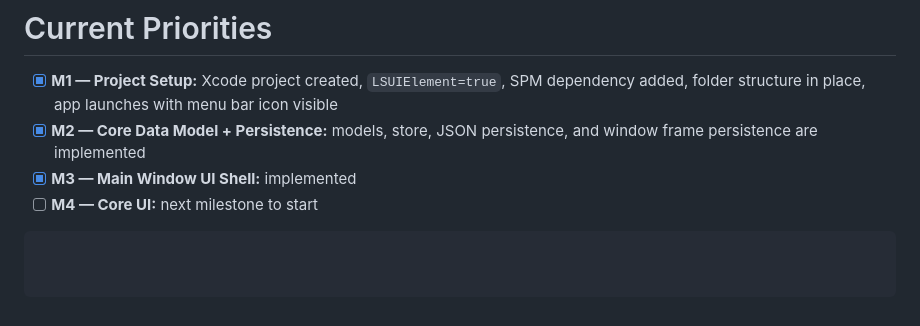
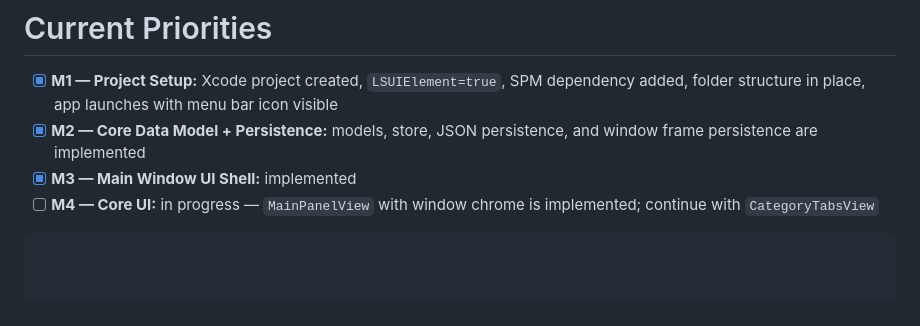
Before and after one commit to emartx/QlipX, a Markdown page: QlipX/AGENTS.md, the part around the change. Drawn GitHub-style.

Commit message:
update agents file

````diff
--- a/QlipX/AGENTS.md
+++ b/QlipX/AGENTS.md
@@ -90,5 +90,5 @@ QlipX/
 - [x] **M1 — Project Setup:** Xcode project created, `LSUIElement=true`, SPM dependency added, folder structure in place, app launches with menu bar icon visible
 - [x] **M2 — Core Data Model + Persistence:** models, store, JSON persistence, and window frame persistence are implemented
 - [x] **M3 — Main Window UI Shell:** implemented
-- [ ] **M4 — Core UI:** next milestone to start
+- [ ] **M4 — Core UI:** in progress — `MainPanelView` with window chrome is implemented; continue with `CategoryTabsView`
 ```
````
